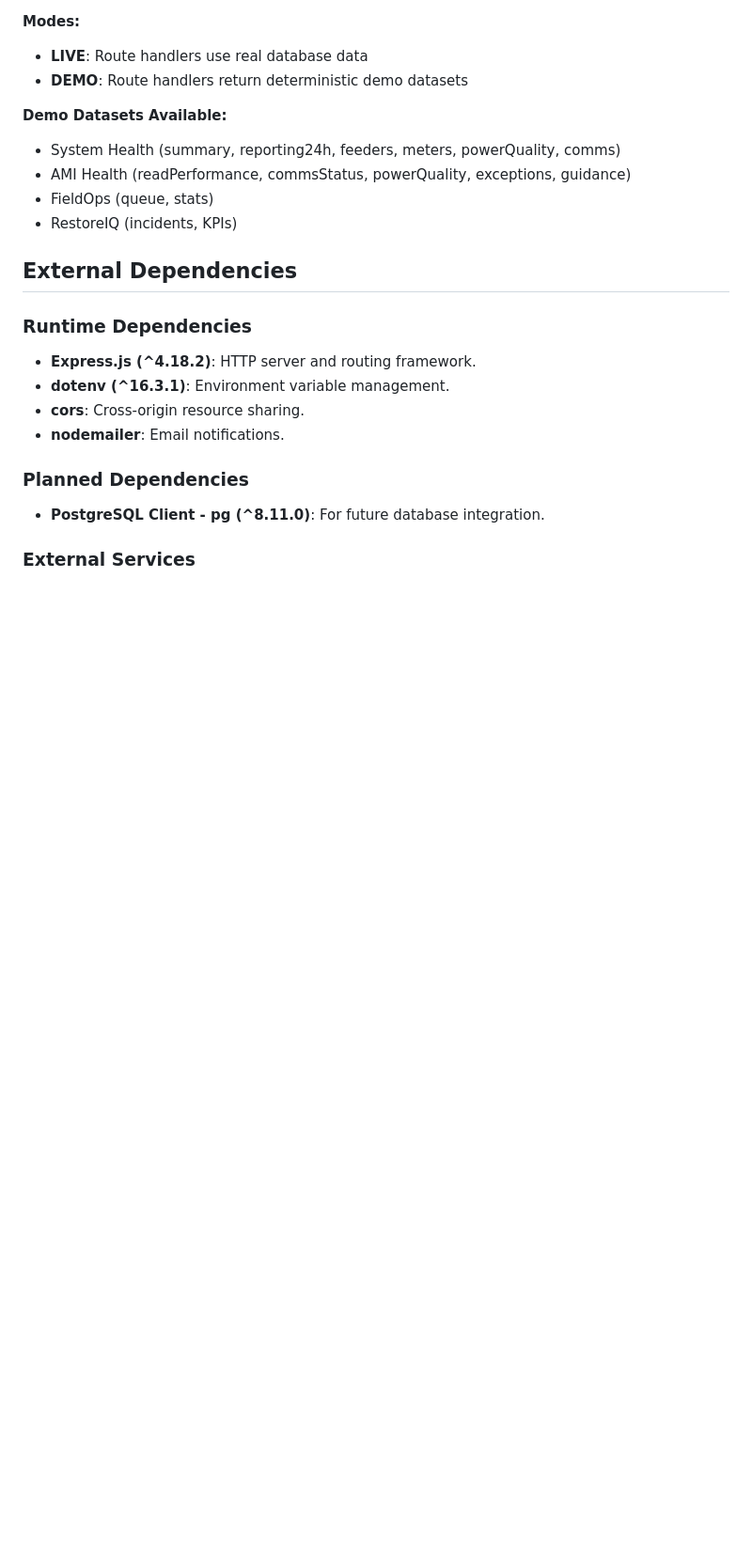
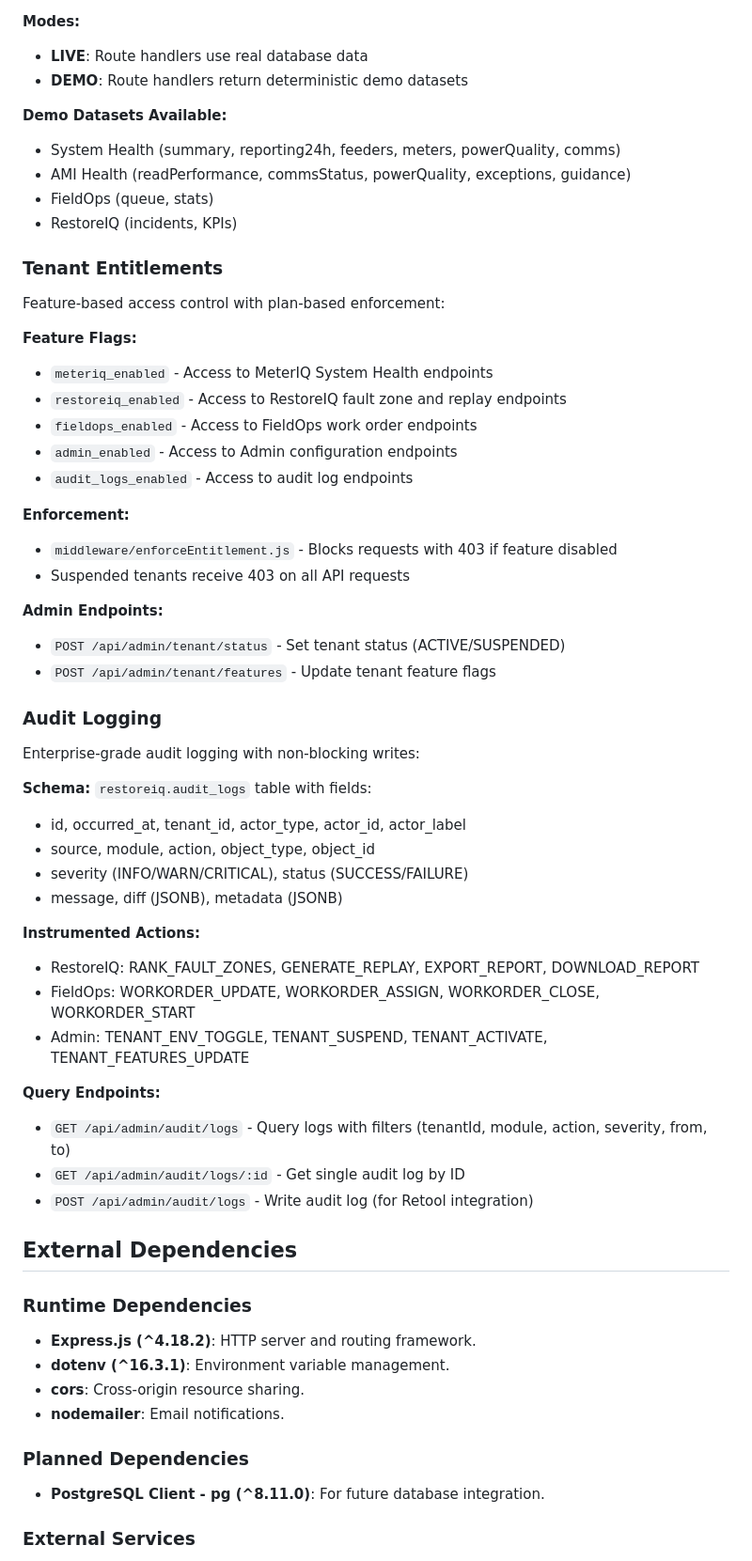
Before and after one commit to GridLens/GridLens-API, a Markdown page: replit.md, the part around the change. Shown at 94% size. GitHub-like rendering; blank space fills up the shorter version.

Commit message:
Add tenant entitlements and audit logging features to the platform
Update documentation to include details on tenant entitlements, feature flags, and audit logging capabilities.

Replit-Commit-Author: Agent
Replit-Commit-Session-Id: 2d6b3504-6888-43df-ab56-95cec61012c1
Replit-Commit-Checkpoint-Type: full_checkpoint
Replit-Commit-Event-Id: 3b9a6756-a244-4402-8ca1-8b762b13abf7
Replit-Commit-Screenshot-Url: https://storage.googleapis.com/screenshot-production-us-central1/73f0d221-7b02-428e-a6ec-1d9bebd857bb/2d6b3504-6888-43df-ab56-95cec61012c1/gMfiXxq

```diff
--- a/replit.md
+++ b/replit.md
@@ -172,6 +172,43 @@ The system supports per-tenant environment modes for operational flexibility:
 - FieldOps (queue, stats)
 - RestoreIQ (incidents, KPIs)
 
+### Tenant Entitlements
+Feature-based access control with plan-based enforcement:
+
+**Feature Flags:**
+- `meteriq_enabled` - Access to MeterIQ System Health endpoints
+- `restoreiq_enabled` - Access to RestoreIQ fault zone and replay endpoints
+- `fieldops_enabled` - Access to FieldOps work order endpoints
+- `admin_enabled` - Access to Admin configuration endpoints
+- `audit_logs_enabled` - Access to audit log endpoints
+
+**Enforcement:**
+- `middleware/enforceEntitlement.js` - Blocks requests with 403 if feature disabled
+- Suspended tenants receive 403 on all API requests
+
+**Admin Endpoints:**
+- `POST /api/admin/tenant/status` - Set tenant status (ACTIVE/SUSPENDED)
+- `POST /api/admin/tenant/features` - Update tenant feature flags
+
+### Audit Logging
+Enterprise-grade audit logging with non-blocking writes:
+
+**Schema:** `restoreiq.audit_logs` table with fields:
+- id, occurred_at, tenant_id, actor_type, actor_id, actor_label
+- source, module, action, object_type, object_id
+- severity (INFO/WARN/CRITICAL), status (SUCCESS/FAILURE)
+- message, diff (JSONB), metadata (JSONB)
+
+**Instrumented Actions:**
+- RestoreIQ: RANK_FAULT_ZONES, GENERATE_REPLAY, EXPORT_REPORT, DOWNLOAD_REPORT
+- FieldOps: WORKORDER_UPDATE, WORKORDER_ASSIGN, WORKORDER_CLOSE, WORKORDER_START
+- Admin: TENANT_ENV_TOGGLE, TENANT_SUSPEND, TENANT_ACTIVATE, TENANT_FEATURES_UPDATE
+
+**Query Endpoints:**
+- `GET /api/admin/audit/logs` - Query logs with filters (tenantId, module, action, severity, from, to)
+- `GET /api/admin/audit/logs/:id` - Get single audit log by ID
+- `POST /api/admin/audit/logs` - Write audit log (for Retool integration)
+
 ## External Dependencies
 
 ### Runtime Dependencies
```
